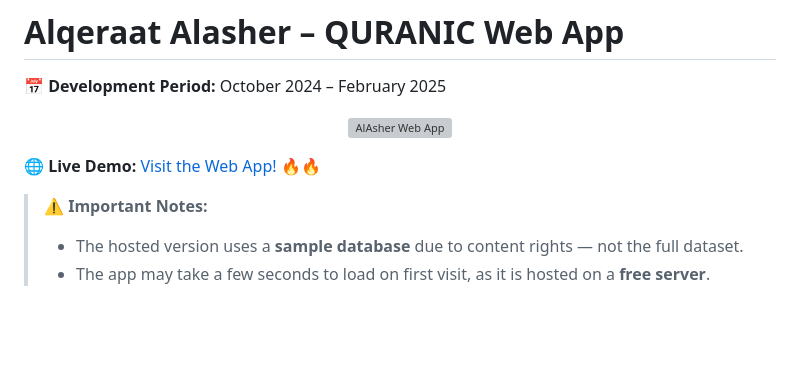
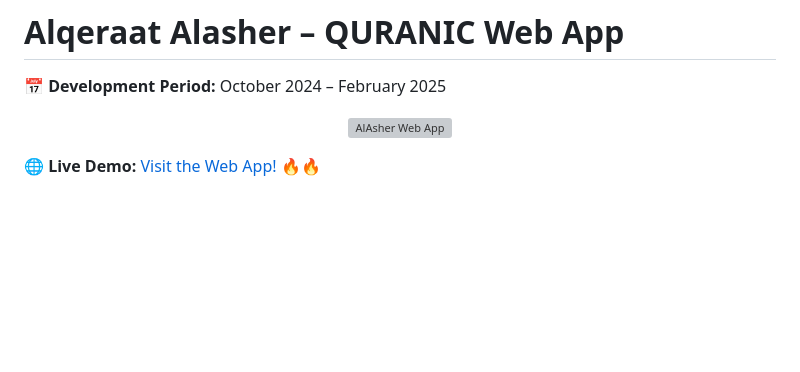
Before and after one commit to NuhaMakki/Alasher_Alqeraat, a Markdown page: README.md, the part around the change. Rendered like a GitHub page; blank space fills up the shorter version; grey boxes are pictures that could not be loaded.

Commit message:
Change live demo URL and update notes
Updated live demo link and removed important notes about the hosted version.

```diff
--- a/README.md
+++ b/README.md
@@ -7,10 +7,7 @@
   </a>
 </p>
 
-🌐 **Live Demo:** [Visit the Web App!](https://alasher-alqeraat.onrender.com) 🔥🔥
-> ⚠️ **Important Notes:**
-> - The hosted version uses a **sample database** due to content rights — not the full dataset.
-> - The app may take a few seconds to load on first visit, as it is hosted on a **free server**.
+🌐 **Live Demo:** [Visit the Web App!](https://alqeraat.cleverapps.io/) 🔥🔥
 
 <br><br>
 
```
